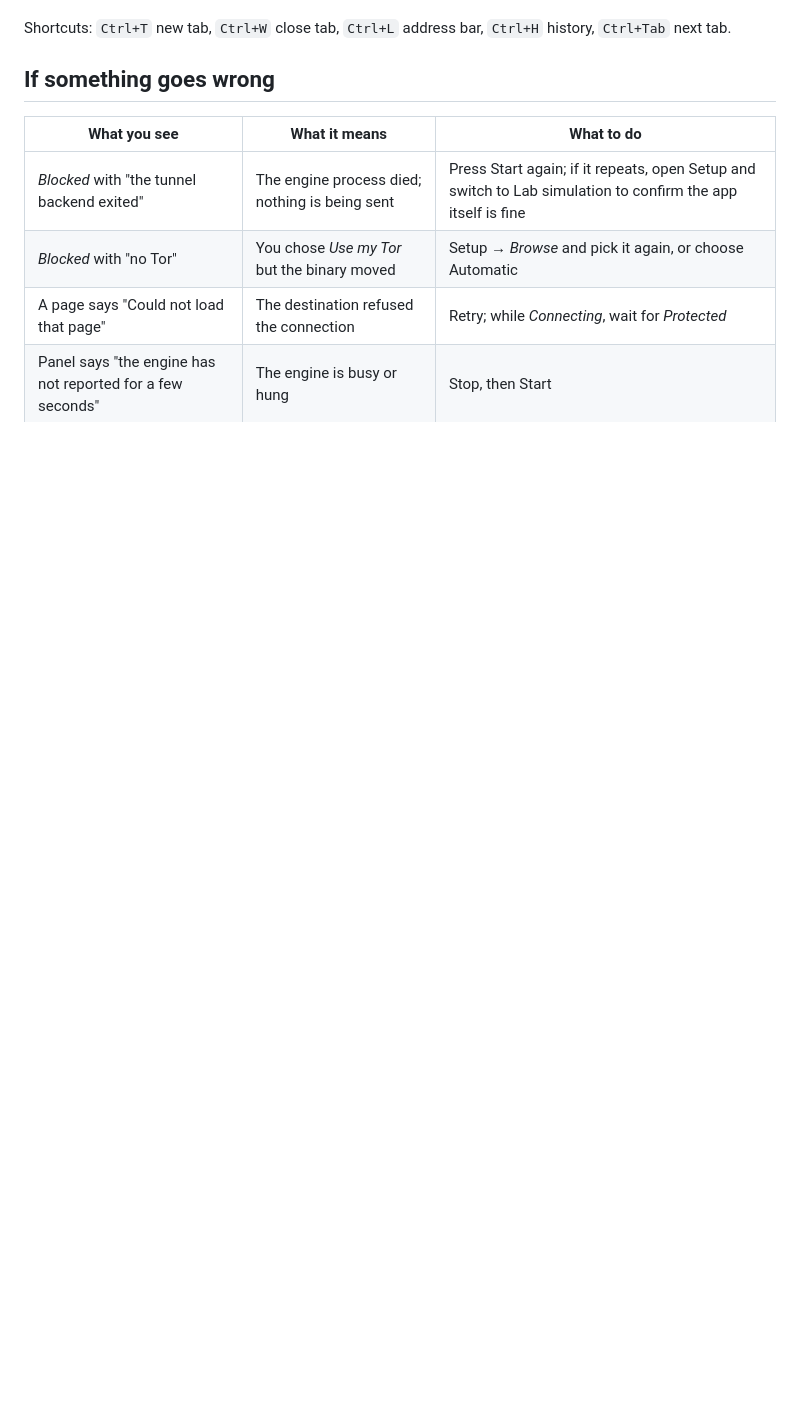
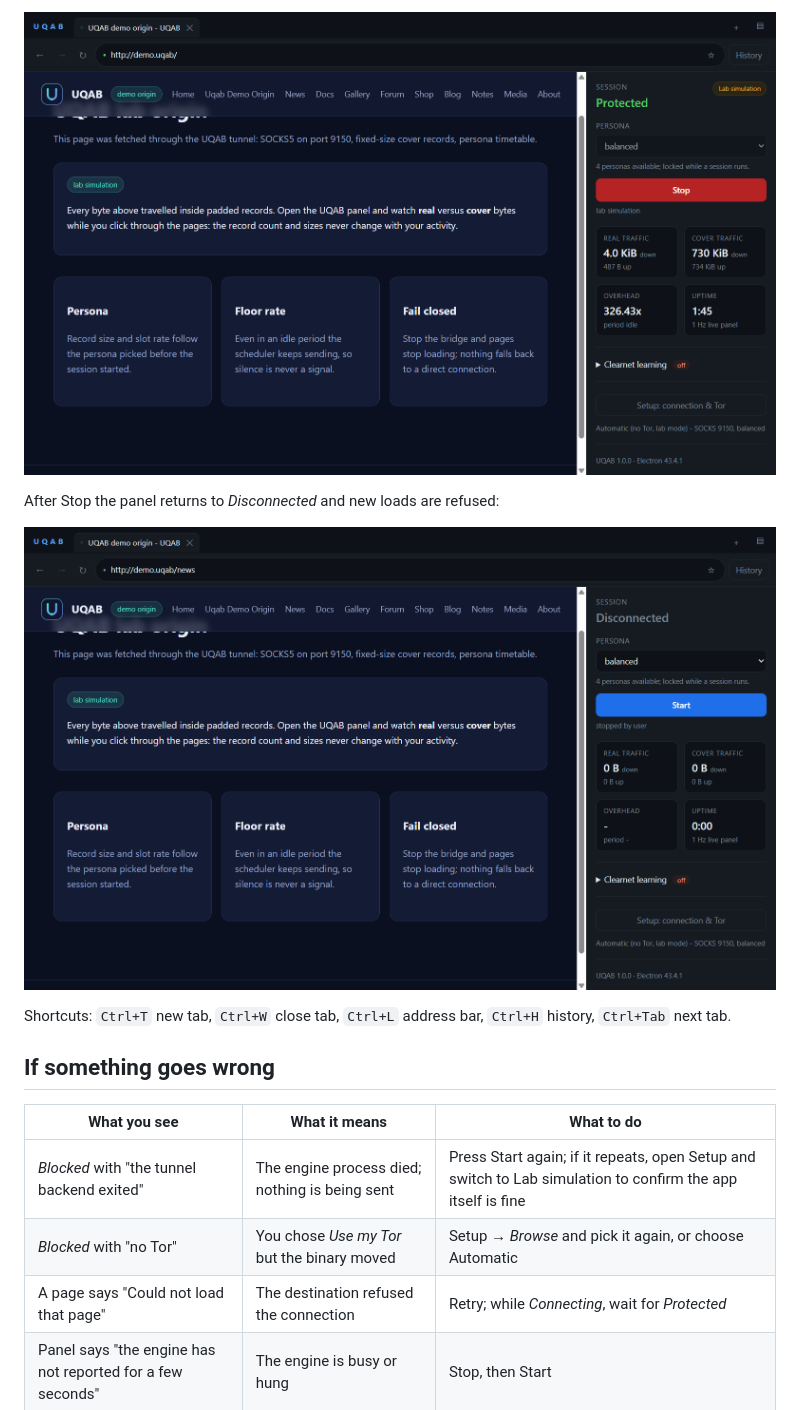
Before and after one commit to Artemis-404/Projects, a Markdown page: docs/USER_GUIDE.md, the part around one of its changes. Drawn GitHub-style; pictures changed too: docs/images/after-stop.png (added), docs/images/running-panel.png (added); blank space fills up the shorter version.

```diff
--- a/docs/USER_GUIDE.md
+++ b/docs/USER_GUIDE.md
@@ -70,3 +93,8 @@ right-hand panel.
+![Running session: Protected, Lab simulation badge, real vs cover bytes and overhead](images/running-panel.png)
+
+After Stop the panel returns to *Disconnected* and new loads are refused:
+
+![After Stop: Disconnected; the old page is visible but nothing new loads](images/after-stop.png)
 
 Shortcuts: `Ctrl+T` new tab, `Ctrl+W` close tab, `Ctrl+L` address bar, `Ctrl+H`
 history, `Ctrl+Tab` next tab.
```
Also changed, not shown: other parts of docs/USER_GUIDE.md (+27 -4 lines), docs/images/gate-before-start.png (added), docs/images/setup-wizard-step1.png (added), docs/images/setup-wizard-summary.png (added), 1 other file.
